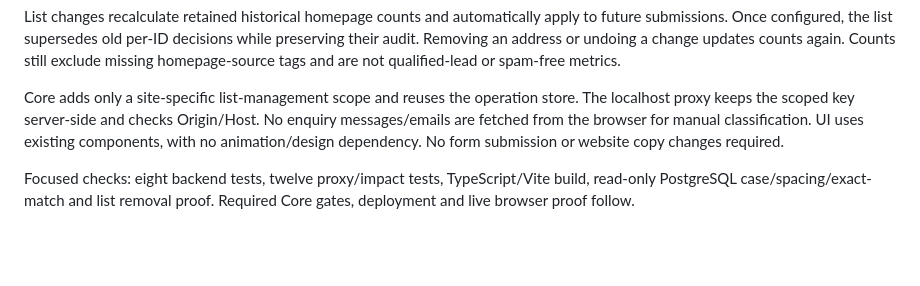
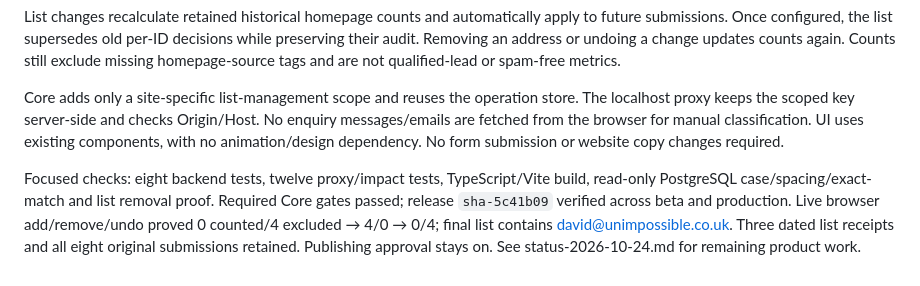
Before and after one commit to dr12hes/unimpossible-website, a Markdown page: docs/plan-2026-10-24-test-emails.md, the part around the change. GitHub-like rendering; blank space fills up the shorter version.

Commit message:
Record test email live proof and remaining pilot work

```diff
--- a/docs/plan-2026-10-24-test-emails.md
+++ b/docs/plan-2026-10-24-test-emails.md
@@ -6,4 +6,4 @@ List changes recalculate retained historical homepage counts and automatically a
 
 Core adds only a site-specific list-management scope and reuses the operation store. The localhost proxy keeps the scoped key server-side and checks Origin/Host. No enquiry messages/emails are fetched from the browser for manual classification. UI uses existing components, with no animation/design dependency. No form submission or website copy changes required.
 
-Focused checks: eight backend tests, twelve proxy/impact tests, TypeScript/Vite build, read-only PostgreSQL case/spacing/exact-match and list removal proof. Required Core gates, deployment and live browser proof follow.
+Focused checks: eight backend tests, twelve proxy/impact tests, TypeScript/Vite build, read-only PostgreSQL case/spacing/exact-match and list removal proof. Required Core gates passed; release `sha-5c41b09` verified across beta and production. Live browser add/remove/undo proved 0 counted/4 excluded → 4/0 → 0/4; final list contains david@unimpossible.co.uk. Three dated list receipts and all eight original submissions retained. Publishing approval stays on. See status-2026-10-24.md for remaining product work.
```
Also changed, not shown: docs/status-2026-10-24.md (added, +34 -0 lines), docs/test-email-list-proof-2026-10-24.png (added).
